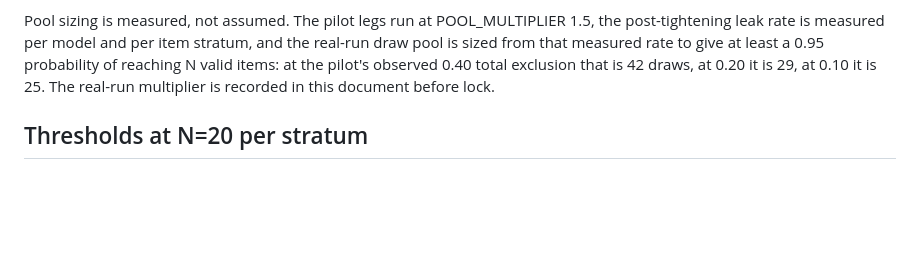
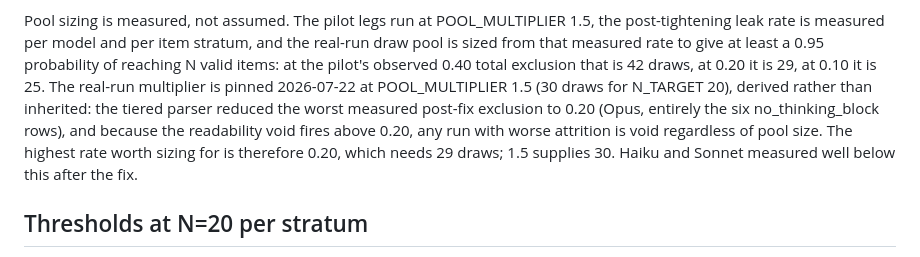
Before and after one commit to annawhooo/self-context-calibration, a Markdown page: PRE_REGISTRATION_FAITHFUL.md, the part around the change. Rendered like a GitHub page; blank space fills up the shorter version.

```diff
--- a/PRE_REGISTRATION_FAITHFUL.md
+++ b/PRE_REGISTRATION_FAITHFUL.md
@@ -373,7 +373,13 @@ the post-tightening leak rate is measured per model and per item stratum, and th
 real-run draw pool is sized from that measured rate to give at least a 0.95
 probability of reaching N valid items: at the pilot's observed 0.40 total
 exclusion that is 42 draws, at 0.20 it is 29, at 0.10 it is 25. The real-run
-multiplier is recorded in this document before lock.
+multiplier is pinned 2026-07-22 at POOL_MULTIPLIER 1.5 (30 draws for
+N_TARGET 20), derived rather than inherited: the tiered parser reduced the
+worst measured post-fix exclusion to 0.20 (Opus, entirely the six
+no_thinking_block rows), and because the readability void fires above 0.20,
+any run with worse attrition is void regardless of pool size. The highest
+rate worth sizing for is therefore 0.20, which needs 29 draws; 1.5 supplies
+30. Haiku and Sonnet measured well below this after the fix.
 
 ## Thresholds at N=20 per stratum
 
```
Also changed, not shown: LOCK.md (added, +61 -0 lines).
